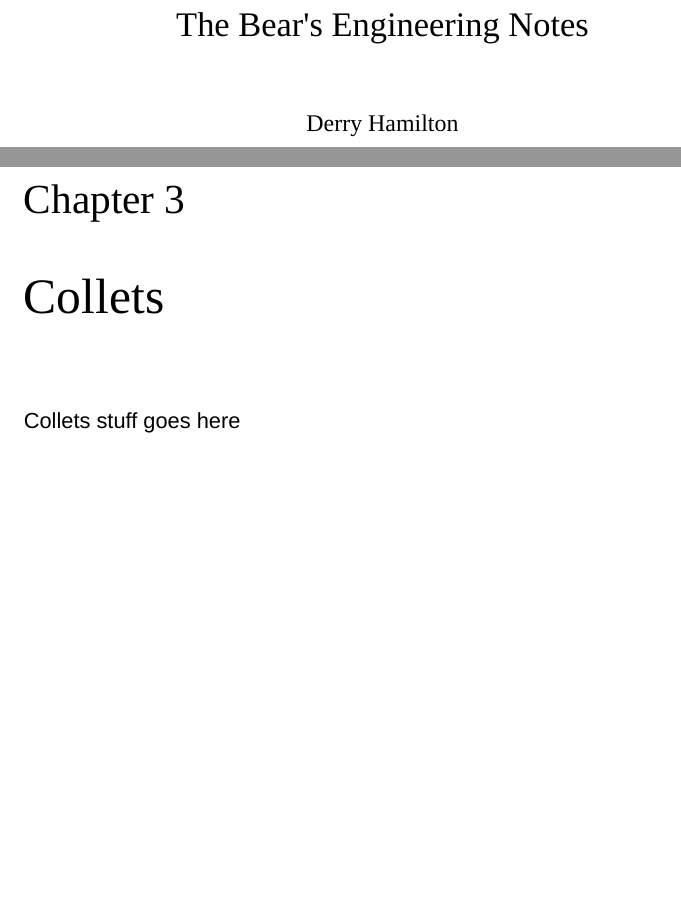
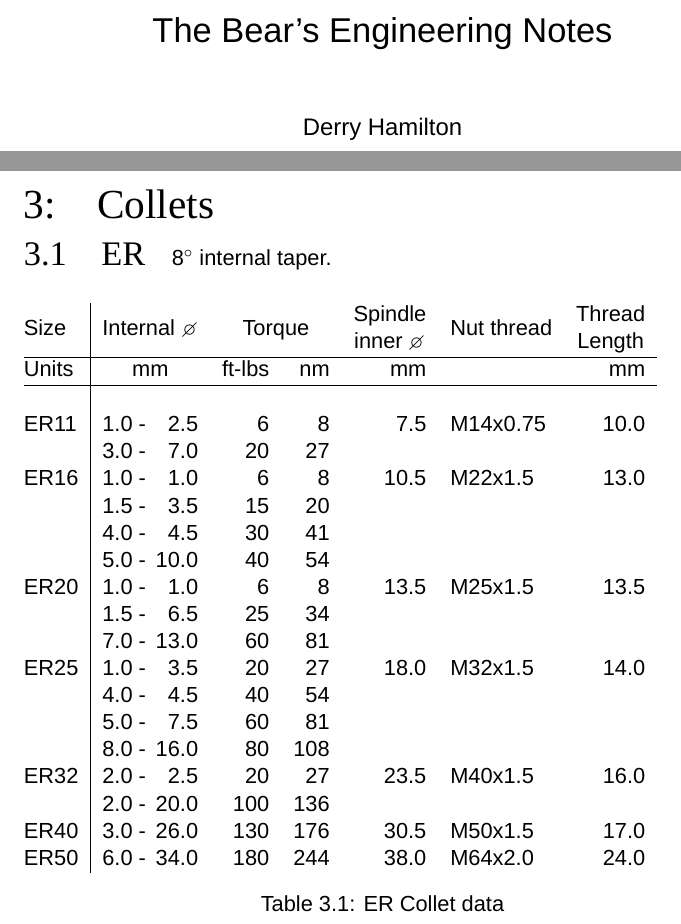
Before and after one commit to rasilon/EngineeringNotebook, a LaTeX thesis (notebook.tex, which reads chapters/collets.tex): two parts of pages 1 and 9 of 9 before the commit and two parts of pages 1 and 11 of 11 after it, joined at a grey line, cut so that both start at the same text, the shorter picture padded with empty space. Compiled offline with XeLaTeX; a missing font is replaced by an installed copy or a similar font.

Commit message:
Add collet data

```diff
--- a/chapters/collets.tex
+++ b/chapters/collets.tex
@@ -1,2 +1,151 @@
 \chapter{Collets}
-Collets stuff goes here
+\section{ER}
+8\degree{} internal taper.
+
+\begin{table}[h]
+\begin{tabular}{@{}l|r@{ - }rrrrlr}
+    Size
+        &\multicolumn{2}{c}{Internal \diameter}
+        &\multicolumn{2}{c}{Torque}
+        &\specialcell{Spindle\\inner \diameter}
+        &Nut thread
+        &\specialcell{Thread\\Length}
+        \\
+\hline
+    Units
+        &\multicolumn{2}{c}{mm}
+        &ft-lbs&nm
+        &mm
+        & %Thread
+        &mm %Thread Length
+        \\
+
+\hline\\
+    ER11
+        &1.0&2.5
+        &6 &  8
+        &7.5
+        &M14x0.75
+        &10.0
+        \\
+
+        & 3.0&7.0
+        & 20 & 27
+        &
+        & %Thread
+        & %Thread length
+        \\
+
+    ER16
+        & 1.0&1.0
+        &  6 &  8
+        &10.5
+        &M22x1.5
+        &13.0
+        \\
+
+        & 1.5&3.5
+        & 15 & 20
+        &
+        & %Thread
+        & %Thread length
+        \\
+
+        & 4.0&4.5
+        & 30 & 41
+        &
+        & %Thread
+        & %Thread length
+        \\
+
+        & 5.0&10.0
+        & 40 & 54
+        &
+        & %Thread
+        & %Thread length
+        \\
+    ER20
+        & 1.0&1.0
+        &  6 &  8
+        &13.5
+        &M25x1.5
+        &13.5
+        \\
+
+        &1.5&6.5
+        & 25 & 34
+        &
+        & %Thread
+        & %Thread length
+        \\
+
+        &7.0&13.0
+        & 60 & 81
+        &
+        & %Thread
+        & %Thread length
+        \\
+
+    ER25
+        &1.0&3.5
+        & 20 & 27
+        &18.0
+        &M32x1.5
+        &14.0
+        \\
+
+        &4.0&4.5
+        & 40 & 54
+        &
+        & %Thread
+        & %Thread length
+        \\
+
+        &5.0&7.5
+        & 60 & 81
+        &
+        & %Thread
+        & %Thread length
+        \\
+
+        &8.0&16.0&
+        80 &108
+        &
+        & %Thread
+        & %Thread length
+        \\
+
+    ER32
+        &2.0&2.5
+        &20 & 27
+        &23.5
+        &M40x1.5
+        &16.0
+        \\
+
+        &2.0&20.0
+        &100 &136
+        &
+        & %Thread
+        & %Thread length
+        \\
+
+    ER40
+        &3.0&26.0
+        &130 &176
+        &30.5
+        &M50x1.5
+        &17.0
+        \\
+
+    ER50
+        &6.0&34.0
+        &180 &244
+        &38.0
+        &M64x2.0
+        &24.0
+        \\
+
+\end{tabular}
+\caption{ER Collet data}
+\end{table}
--- a/notebook.tex
+++ b/notebook.tex
@@ -17,13 +37,13 @@
 \title{The Bear's Engineering Notes}
 \author{Derry Hamilton}
 
+\newcommand{\specialcell}[2][c]{%
+      \begin{tabular}[#1]{@{}c@{}}#2\end{tabular}}
 
 \begin{document}
 \frontmatter
 \maketitle
+\tableofcontents
 \input{chapters/intro}
 
 \mainmatter
-\input{chapters/iso_limits_and_fits}
-\input{chapters/threads}
-\input{chapters/collets}
```
Also changed, not shown: chapters/example_figure.inc (added, +17 -0 lines), Makefile, images/placekitten.jpg (added), notebook.tex (37 more changed lines), 1 other file.
